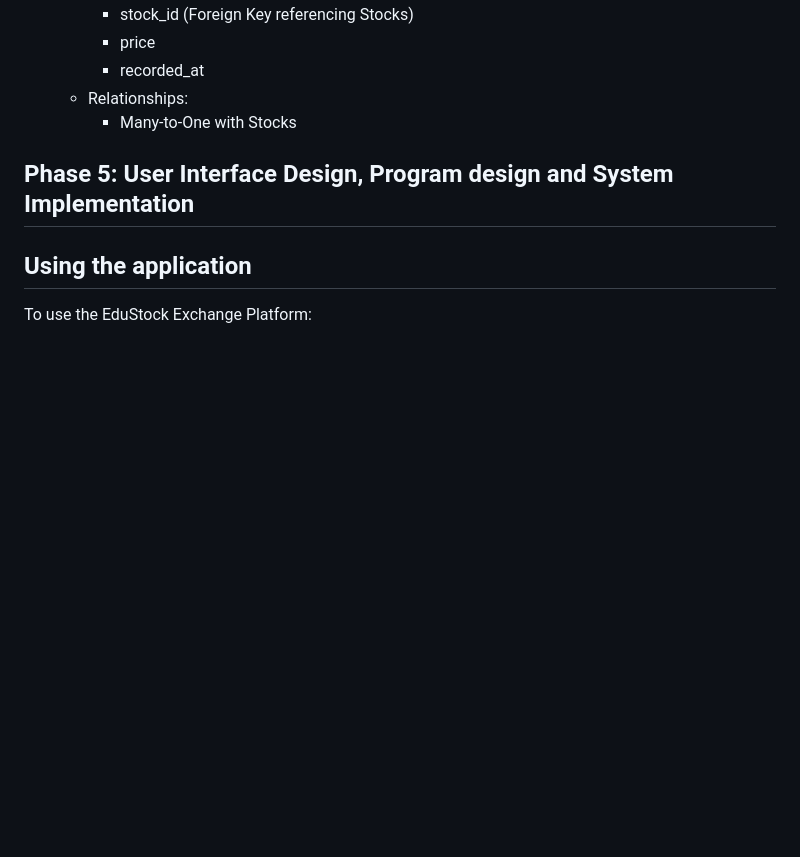
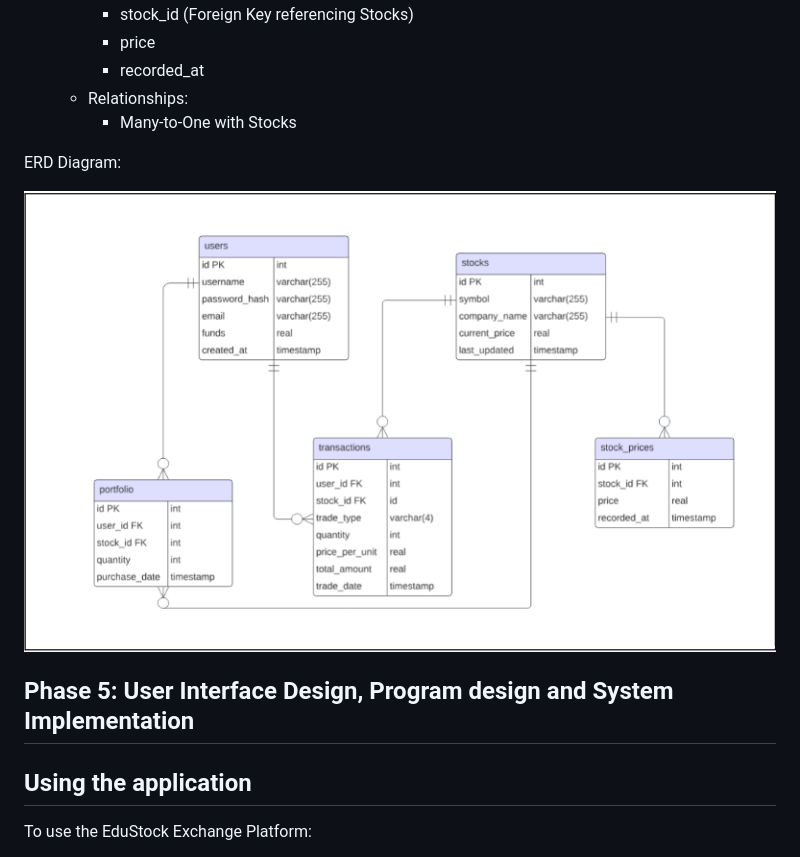
Before and after one commit to wkazz246/IS436-EduStockExchangePlatform, a Markdown page: README.md, the part around the change. GitHub-like rendering; blank space fills up the shorter version.

```diff
--- a/README.md
+++ b/README.md
@@ -669,6 +669,9 @@ ERD Components:
     * Relationships:
         * Many-to-One with Stocks
 
+ERD Diagram:
+
+![ERD Diagram](ERD_Diagram.png)
 
 
 
```
